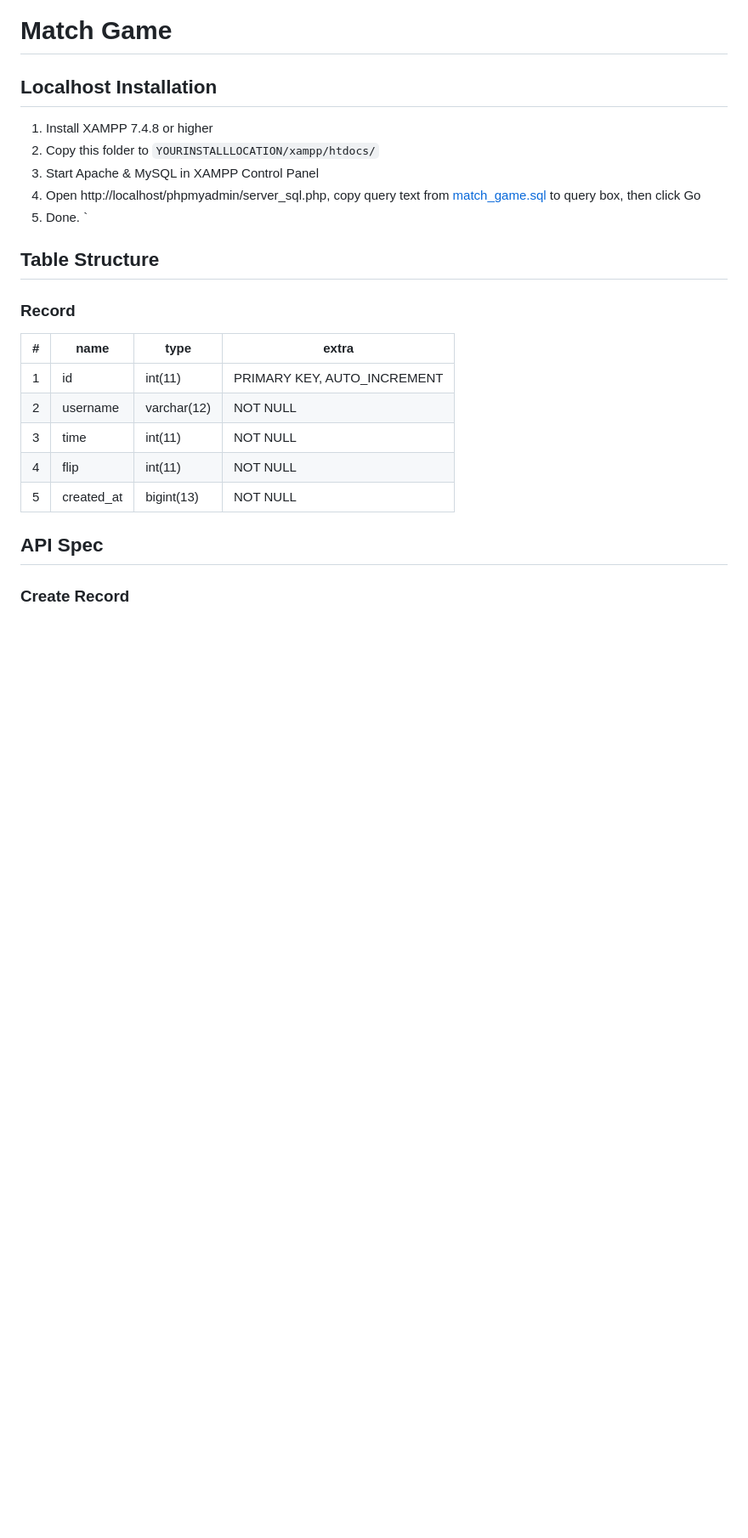
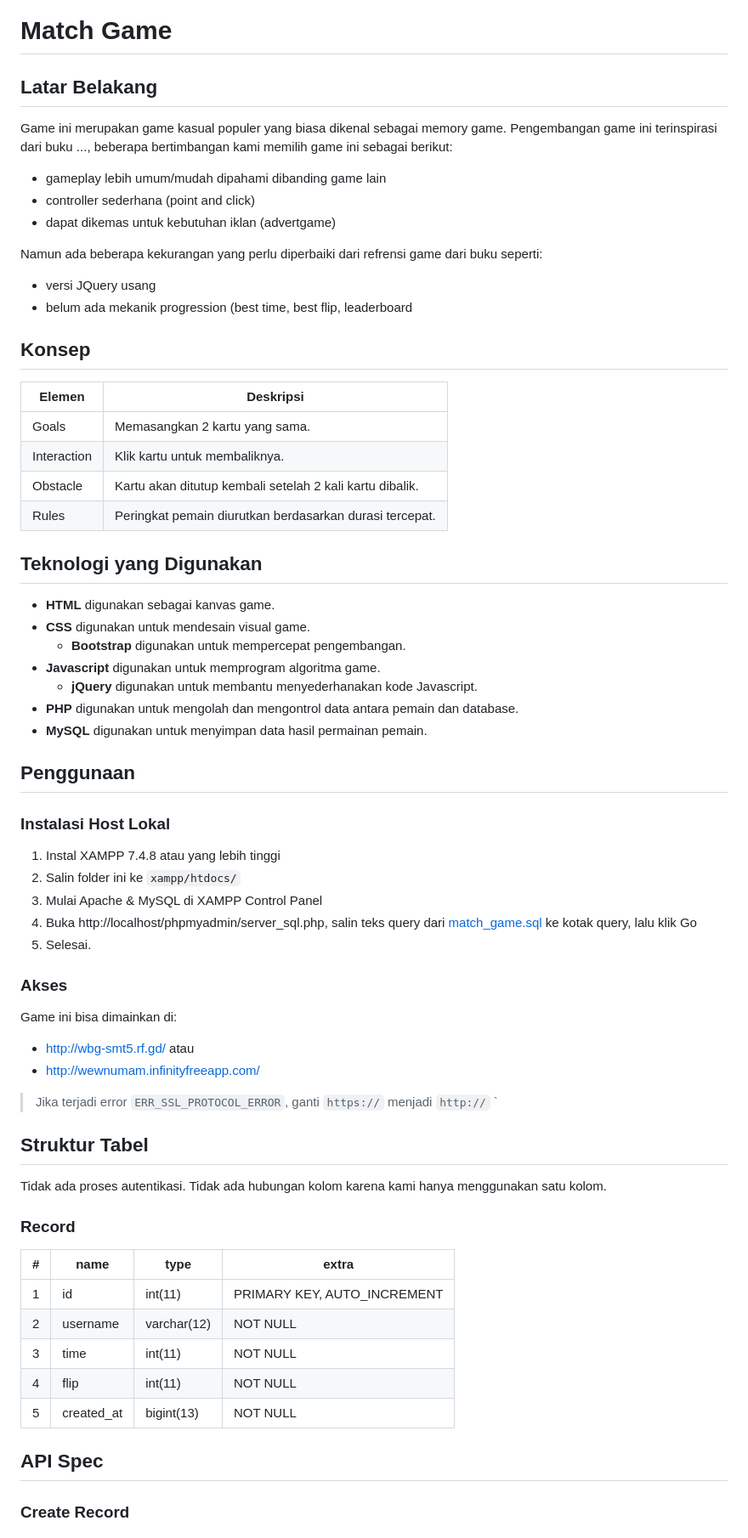
Before and after one commit to wewnumam/web-browser-game, a Markdown page: README.md, the part around the change. Shown at 85% size. Drawn GitHub-style; blank space fills up the shorter version.

```diff
--- a/README.md
+++ b/README.md
@@ -1,13 +1,46 @@
 # Match Game
 
-## Localhost Installation
-1. Install XAMPP 7.4.8 or higher
-2. Copy this folder to `YOURINSTALLLOCATION/xampp/htdocs/`
-3. Start Apache & MySQL in XAMPP Control Panel
-4. Open http://localhost/phpmyadmin/server_sql.php, copy query text from [match_game.sql](./match_game.sql) to query box, then click Go
-5. Done.
-`
-## Table Structure
+## Latar Belakang
+Game ini merupakan game kasual populer yang biasa dikenal sebagai memory game. Pengembangan game ini terinspirasi dari buku ..., beberapa bertimbangan kami memilih game ini sebagai berikut:
+- gameplay lebih umum/mudah dipahami dibanding game lain
+- controller sederhana (point and click)
+- dapat dikemas untuk kebutuhan iklan (advertgame)
+
+Namun ada beberapa kekurangan yang perlu diperbaiki dari refrensi game dari buku seperti:
+- versi JQuery usang
+- belum ada mekanik progression (best time, best flip, leaderboard
+## Konsep
+Elemen | Deskripsi
+--- | ---
+Goals | Memasangkan 2 kartu yang sama.
+Interaction | Klik kartu untuk membaliknya.
+Obstacle | Kartu akan ditutup kembali setelah 2 kali kartu dibalik.
+Rules | Peringkat pemain diurutkan berdasarkan durasi tercepat.
+
+## Teknologi yang Digunakan
+- **HTML** digunakan sebagai kanvas game.
+- **CSS** digunakan untuk mendesain visual game.
+	- **Bootstrap** digunakan untuk mempercepat pengembangan.
+- **Javascript** digunakan untuk memprogram algoritma game.
+	- **jQuery** digunakan untuk membantu menyederhanakan kode Javascript.
+- **PHP** digunakan untuk mengolah dan mengontrol data antara pemain dan database.
+- **MySQL** digunakan untuk menyimpan data hasil permainan pemain.
+
+## Penggunaan
+### Instalasi Host Lokal
+1. Instal XAMPP 7.4.8 atau yang lebih tinggi
+2. Salin folder ini ke `xampp/htdocs/`
+3. Mulai Apache & MySQL di  XAMPP Control Panel
+4. Buka http://localhost/phpmyadmin/server_sql.php, salin teks query dari [match_game.sql](./match_game.sql) ke kotak query, lalu klik Go
+5. Selesai.
+
+### Akses
+Game ini bisa dimainkan di:
+- http://wbg-smt5.rf.gd/ atau
+- http://wewnumam.infinityfreeapp.com/
+> Jika terjadi error `ERR_SSL_PROTOCOL_ERROR`, ganti `https://` menjadi `http://` `
+## Struktur Tabel
+Tidak ada proses autentikasi. Tidak ada hubungan kolom karena kami hanya menggunakan satu kolom.
 ### Record
 \# | name | type | extra
 --- | --- | --- | ---
```
